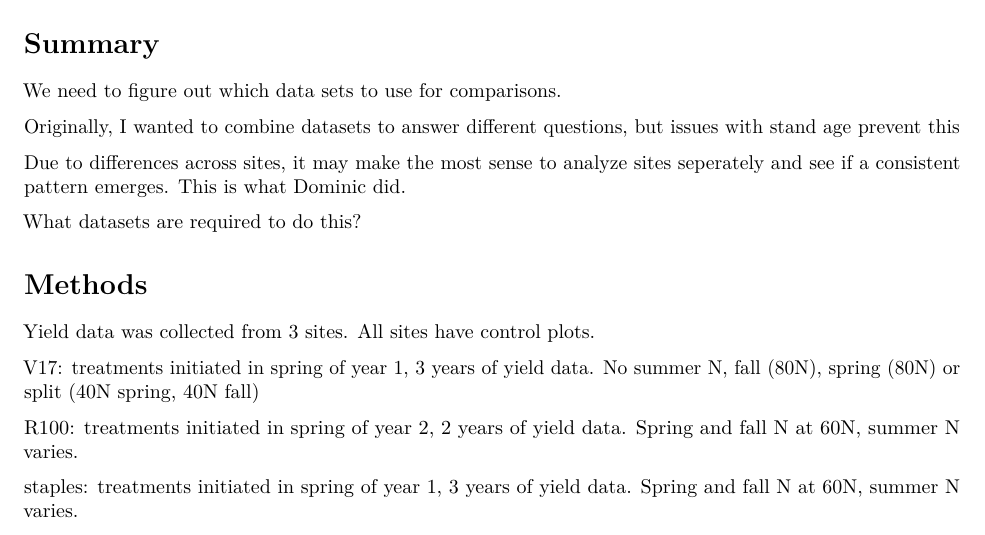
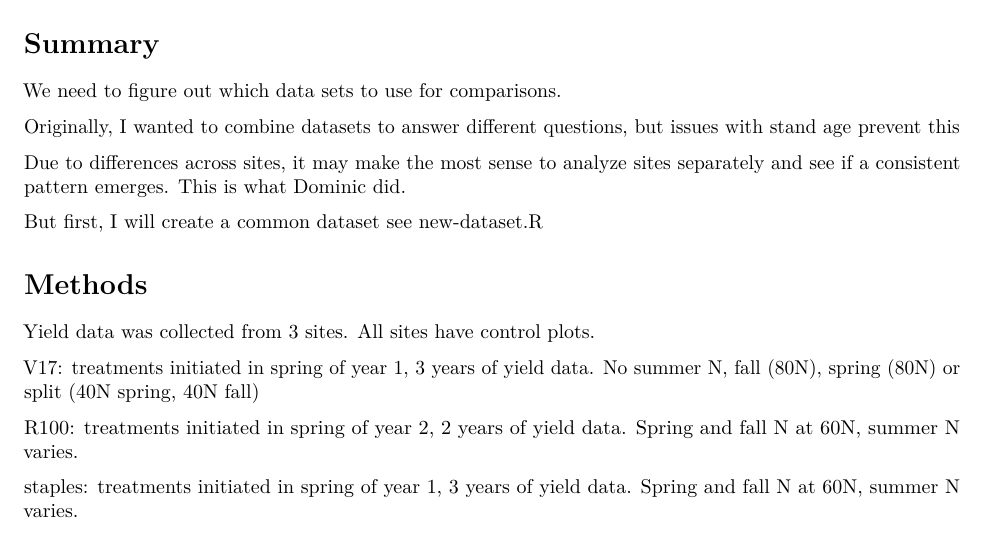
Before and after one commit to jbealsburg/n-rate-timing, an R Markdown document (report.Rmd): part of page 1 of 7, cut so that both start at the same text. Rendered offline with R 4.5, knitr and Pandoc, then LaTeX, with nearby package versions; some code elsewhere in the file could not run offline.

Commit message:
small improvements

```diff
--- a/report.Rmd
+++ b/report.Rmd
@@ -29,11 +29,10 @@ We need to figure out which data sets to use for comparisons.
 
 Originally, I wanted to combine datasets to answer different questions, but issues with stand age prevent this
 
-Due to differences across sites, it may make the most sense to analyze sites seperately and see if a consistent pattern emerges. This is what Dominic did.
+Due to differences across sites, it may make the most sense to analyze sites separately and see if a consistent pattern emerges. This is what Dominic did.
 
-What datasets are required to do this?
-
-
+But first, I will create a common dataset
+see new-dataset.R
 
 # Methods
 
```
